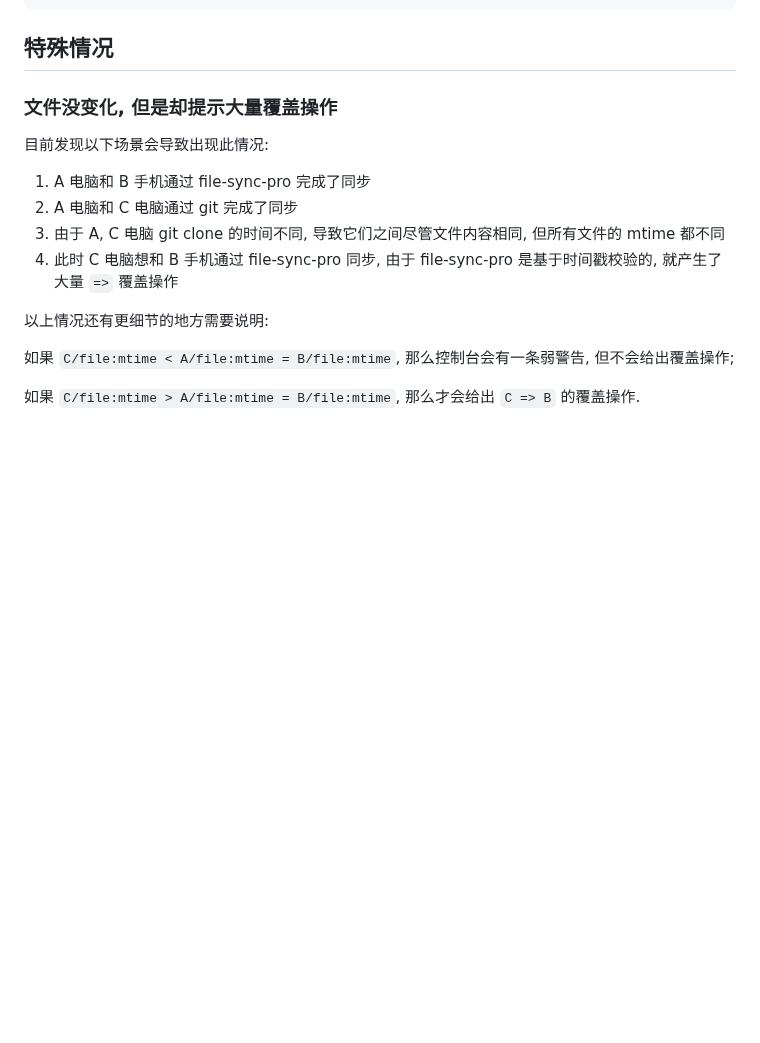
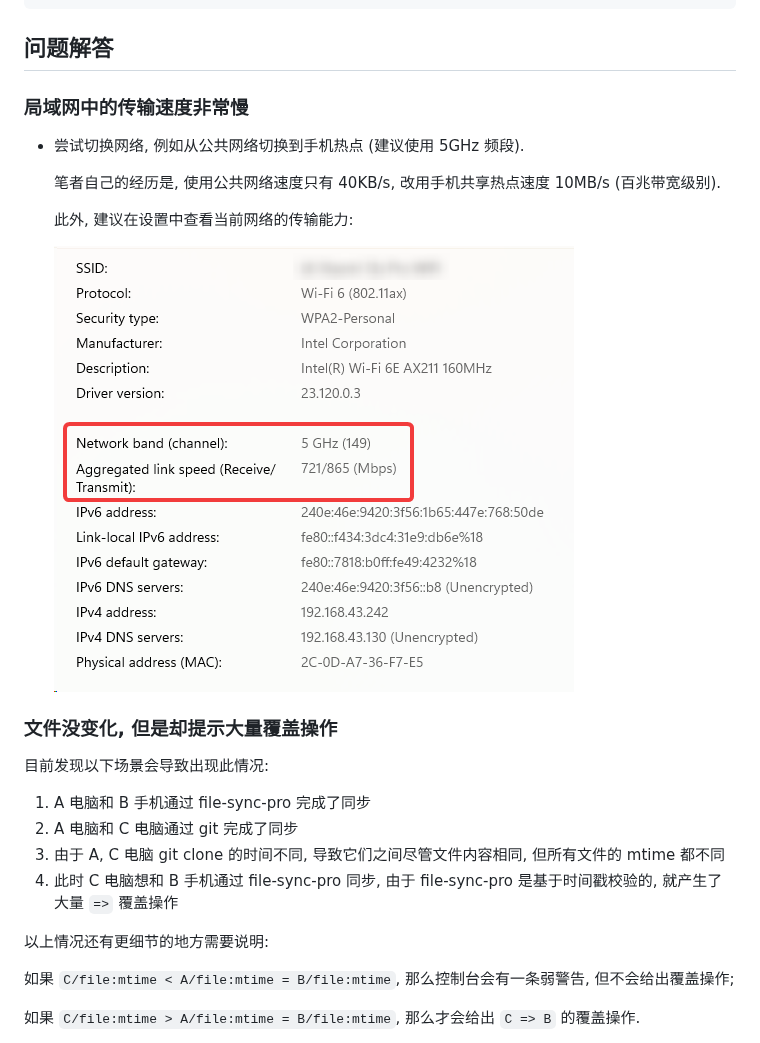
Before and after one commit to likianta/file-sync-pro, a Markdown page: readme.zh.md, the part around one of its changes. Drawn GitHub-style; pictures changed too: images/171928.png (added); blank space fills up the shorter version.

````diff
--- a/readme.zh.md
+++ b/readme.zh.md
@@ -56,7 +91,17 @@ pox -m file_sync_pro sync_snapshot \
     ftp://192.168.8.31:2160/Likianta/documents/gitbook/source-docs/snapshot.json
 ```
 
-## 特殊情况
+## 问题解答
+
+### 局域网中的传输速度非常慢
+
+- 尝试切换网络, 例如从公共网络切换到手机热点 (建议使用 5GHz 频段).
+
+  笔者自己的经历是, 使用公共网络速度只有 40KB/s, 改用手机共享热点速度 10MB/s (百兆带宽级别).
+
+  此外, 建议在设置中查看当前网络的传输能力:
+
+  ![](./images/171928.png)
 
 ### 文件没变化, 但是却提示大量覆盖操作
 
````
Also changed, not shown: other parts of readme.zh.md (+59 -24 lines), images/151653.png (added), 2 other files.
